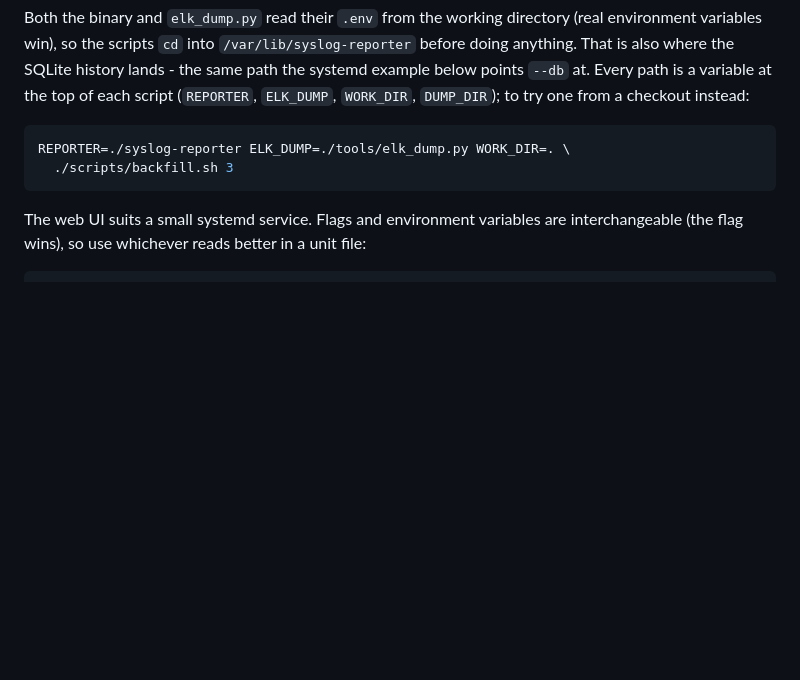
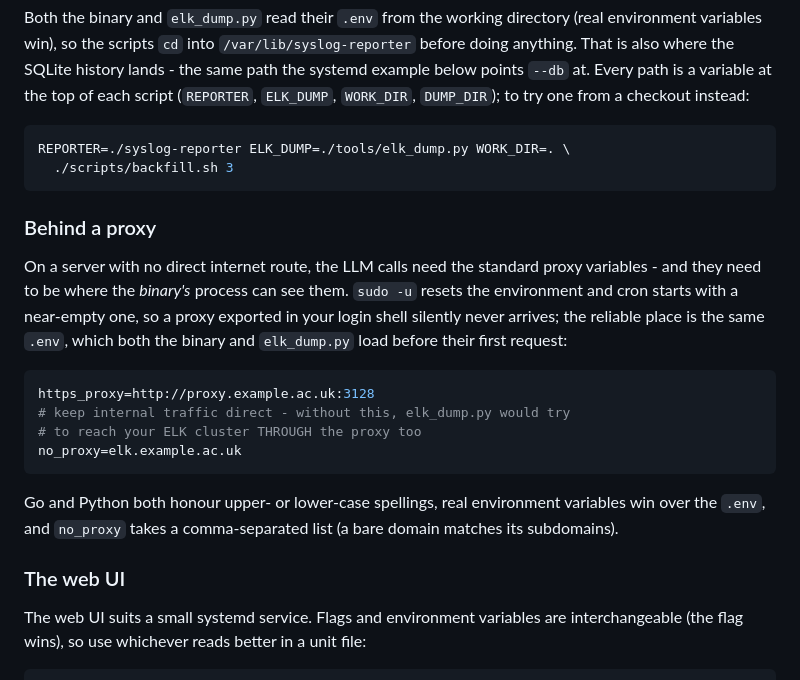
Before and after one commit to ohnotnow/syslog-reporter-go, a Markdown page: GETTING_STARTED.md, the part around the change. Drawn GitHub-style; blank space fills up the shorter version.

Commit message:
docs: explain proxying for internet-restricted servers
Found in production: a proxy exported in a login shell never reaches
the binary under sudo -u or cron, so the LLM calls dial out directly
and time out. Go's default transport honours the standard proxy
variables once they are actually in the process environment, and the
working-directory .env (loaded before the first request) is the
reliable place for them.

New "Behind a proxy" section in GETTING_STARTED covers that, plus the
no_proxy entry needed to keep elk_dump.py talking straight to an
internal ELK cluster rather than via the proxy.

````diff
--- a/GETTING_STARTED.md
+++ b/GETTING_STARTED.md
@@ -173,6 +173,28 @@ REPORTER=./syslog-reporter ELK_DUMP=./tools/elk_dump.py WORK_DIR=. \
   ./scripts/backfill.sh 3
 ```
 
+### Behind a proxy
+
+On a server with no direct internet route, the LLM calls need the
+standard proxy variables - and they need to be where the *binary's*
+process can see them. `sudo -u` resets the environment and cron starts
+with a near-empty one, so a proxy exported in your login shell silently
+never arrives; the reliable place is the same `.env`, which both the
+binary and `elk_dump.py` load before their first request:
+
+```bash
+https_proxy=http://proxy.example.ac.uk:3128
+# keep internal traffic direct - without this, elk_dump.py would try
+# to reach your ELK cluster THROUGH the proxy too
+no_proxy=elk.example.ac.uk
+```
+
+Go and Python both honour upper- or lower-case spellings, real
+environment variables win over the `.env`, and `no_proxy` takes a
+comma-separated list (a bare domain matches its subdomains).
+
+### The web UI
+
 The web UI suits a small systemd service. Flags and environment variables
 are interchangeable (the flag wins), so use whichever reads better in a
 unit file:
````
